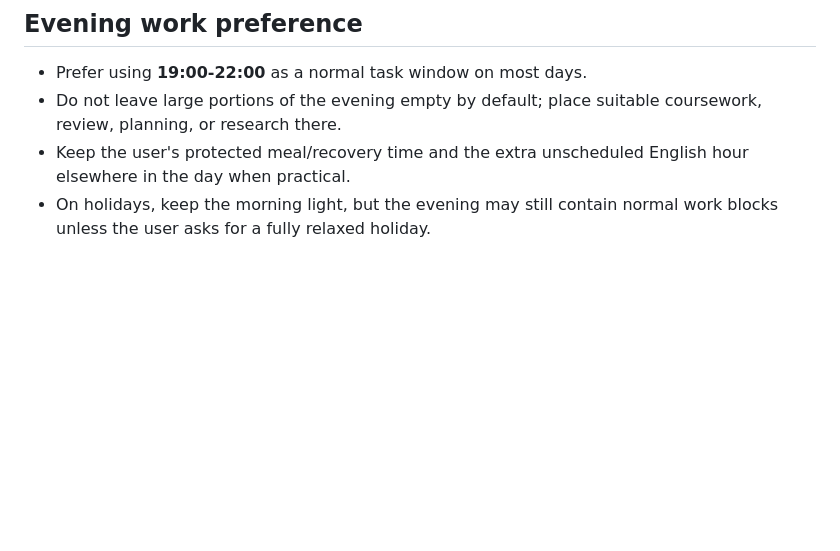
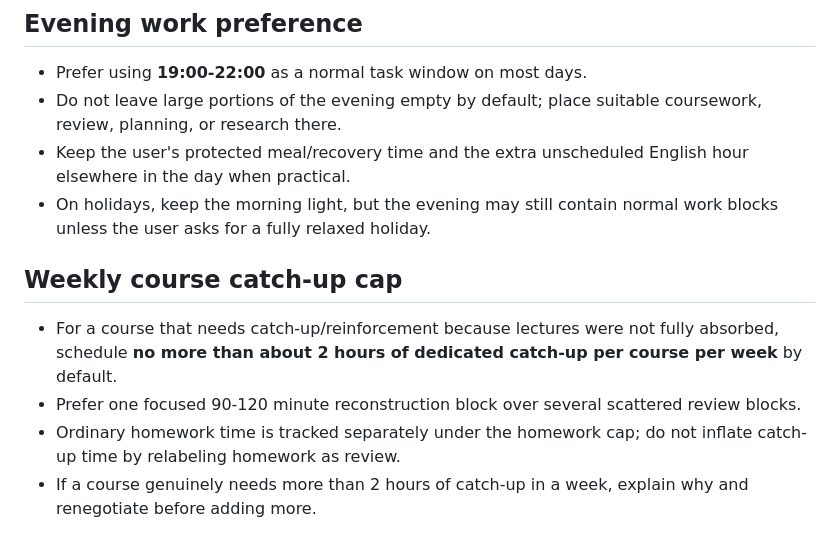
Before and after one commit to fengye918/super-productivity-planner, a Markdown page: PLANNER_RULES.md, the part around the change. GitHub-like rendering; blank space fills up the shorter version.

Commit message:
docs: cap weekly course catch-up time

```diff
--- a/PLANNER_RULES.md
+++ b/PLANNER_RULES.md
@@ -105,3 +105,10 @@ Before that phrase, analyze and negotiate only.
 - Do not leave large portions of the evening empty by default; place suitable coursework, review, planning, or research there.
 - Keep the user's protected meal/recovery time and the extra unscheduled English hour elsewhere in the day when practical.
 - On holidays, keep the morning light, but the evening may still contain normal work blocks unless the user asks for a fully relaxed holiday.
+
+## Weekly course catch-up cap
+
+- For a course that needs catch-up/reinforcement because lectures were not fully absorbed, schedule **no more than about 2 hours of dedicated catch-up per course per week** by default.
+- Prefer one focused 90-120 minute reconstruction block over several scattered review blocks.
+- Ordinary homework time is tracked separately under the homework cap; do not inflate catch-up time by relabeling homework as review.
+- If a course genuinely needs more than 2 hours of catch-up in a week, explain why and renegotiate before adding more.
```
